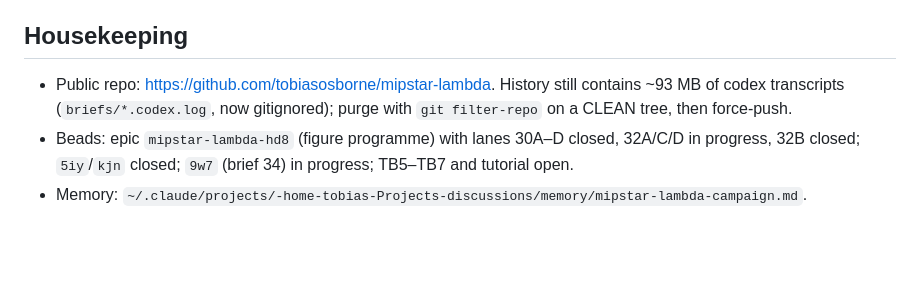
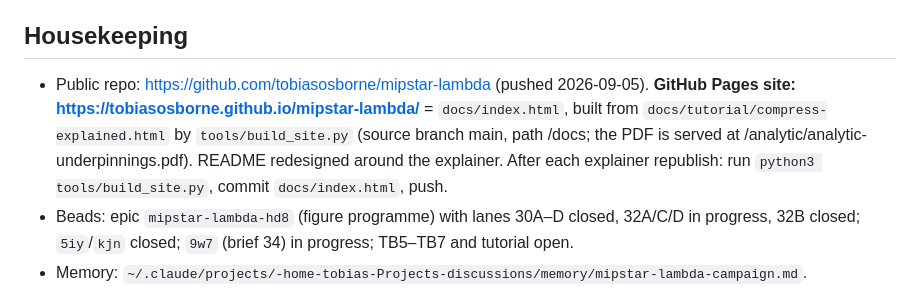
Before and after one commit to tobiasosborne/mipstar-lambda, a Markdown page: HANDOFF.md, the part around the change. GitHub-like rendering; blank space fills up the shorter version.

Commit message:
HANDOFF/worklog: Pages site live; publish procedure
Co-Authored-By: Claude Fable 5.1 <noreply@anthropic.com>
Claude-Session: https://claude.ai/code/session_01NRP3acfU6UBvJJTMMMKXdB

```diff
--- a/HANDOFF.md
+++ b/HANDOFF.md
@@ -51,6 +51,6 @@ If a worker is running when you resume: `pgrep -fa 'codex exec'`; if none, its l
 - Critic r2's cross-cutting observation: O2, N1, N2 are one pattern — a paper-parameter guard that stops admitting the honest witness at toy size; §12.4 needs the rule "such guards print VACUOUS/FAIL with an owner" (brief 34 directive).
 
 ## Housekeeping
-- Public repo: https://github.com/tobiasosborne/mipstar-lambda. History still contains ~93 MB of codex transcripts (`briefs/*.codex.log`, now gitignored); purge with `git filter-repo` on a CLEAN tree, then force-push.
+- Public repo: https://github.com/tobiasosborne/mipstar-lambda (pushed 2026-09-05). **GitHub Pages site: https://tobiasosborne.github.io/mipstar-lambda/** = `docs/index.html`, built from `docs/tutorial/compress-explained.html` by `tools/build_site.py` (source branch main, path /docs; the PDF is served at /analytic/analytic-underpinnings.pdf). README redesigned around the explainer. After each explainer republish: run `python3 tools/build_site.py`, commit `docs/index.html`, push.
 - Beads: epic `mipstar-lambda-hd8` (figure programme) with lanes 30A–D closed, 32A/C/D in progress, 32B closed; `5iy`/`kjn` closed; `9w7` (brief 34) in progress; TB5–TB7 and tutorial open.
 - Memory: `~/.claude/projects/-home-tobias-Projects-discussions/memory/mipstar-lambda-campaign.md`.
```
Also changed, not shown: worklog/2026-09-04.md (+1 -0 lines).
